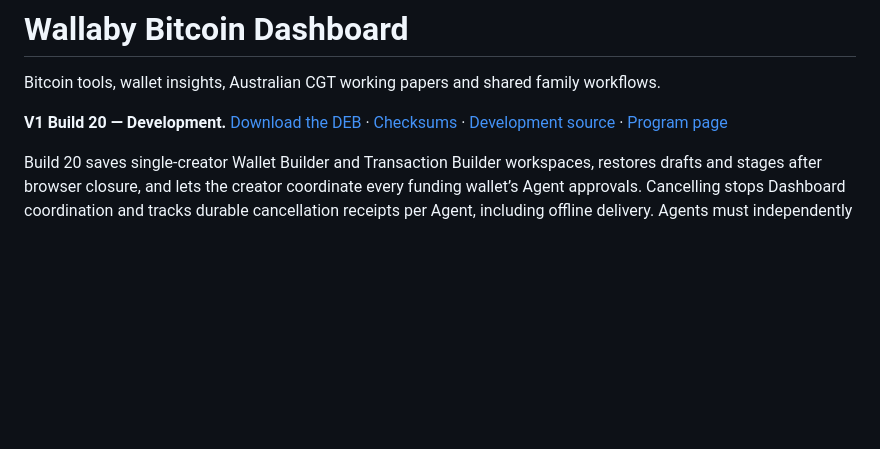
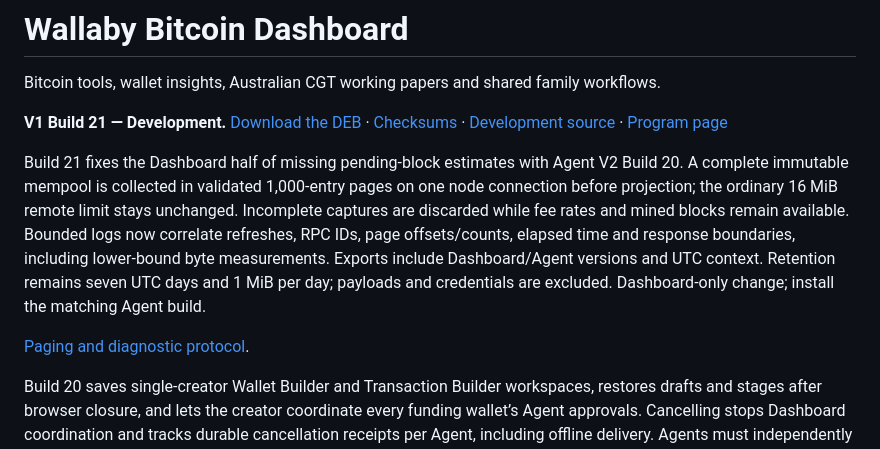
Before and after one commit to bluesilent9/wallaby-dashboard, a Markdown page: README.md, the part around the change. GitHub-like rendering; blank space fills up the shorter version.

Commit message:
Document Dashboard Build 21 paged fee estimates and bounded diagnostic improvements

```diff
--- a/README.md
+++ b/README.md
@@ -2,7 +2,11 @@
 
 Bitcoin tools, wallet insights, Australian CGT working papers and shared family workflows.
 
-**V1 Build 20 — Development.** [Download the DEB](https://github.com/bluesilent9/wallaby-dashboard/raw/refs/heads/Development/dist/wallaby-dashboard_1.0.0~dev20_all.deb) · [Checksums](https://github.com/bluesilent9/wallaby-dashboard/blob/Development/dist/SHA256SUMS.txt) · [Development source](https://github.com/bluesilent9/wallaby-dashboard/tree/Development) · [Program page](https://bluesilent9.github.io/wallaby-suite/dashboard/)
+**V1 Build 21 — Development.** [Download the DEB](https://github.com/bluesilent9/wallaby-dashboard/raw/refs/heads/Development/dist/wallaby-dashboard_1.0.0~dev21_all.deb) · [Checksums](https://github.com/bluesilent9/wallaby-dashboard/blob/Development/dist/SHA256SUMS.txt) · [Development source](https://github.com/bluesilent9/wallaby-dashboard/tree/Development) · [Program page](https://bluesilent9.github.io/wallaby-suite/dashboard/)
+
+Build 21 fixes the Dashboard half of missing pending-block estimates with Agent V2 Build 20. A complete immutable mempool is collected in validated 1,000-entry pages on one node connection before projection; the ordinary 16 MiB remote limit stays unchanged. Incomplete captures are discarded while fee rates and mined blocks remain available. Bounded logs now correlate refreshes, RPC IDs, page offsets/counts, elapsed time and response boundaries, including lower-bound byte measurements. Exports include Dashboard/Agent versions and UTC context. Retention remains seven UTC days and 1 MiB per day; payloads and credentials are excluded. Dashboard-only change; install the matching Agent build.
+
+[Paging and diagnostic protocol](https://github.com/bluesilent9/wallaby-dashboard/blob/Development/docs/PAGED_MEMPOOL.md).
 
 Build 20 saves single-creator Wallet Builder and Transaction Builder workspaces, restores drafts and stages after browser closure, and lets the creator coordinate every funding wallet’s Agent approvals. Cancelling stops Dashboard coordination and tracks durable cancellation receipts per Agent, including offline delivery. Agents must independently offer locally authorised Delete and Cancel or Backup and Cancel; receipt never means deletion. The new builder_cancellation_v1 Agent capability is required. Dashboard-only update; no Agent code changed.
 
```
